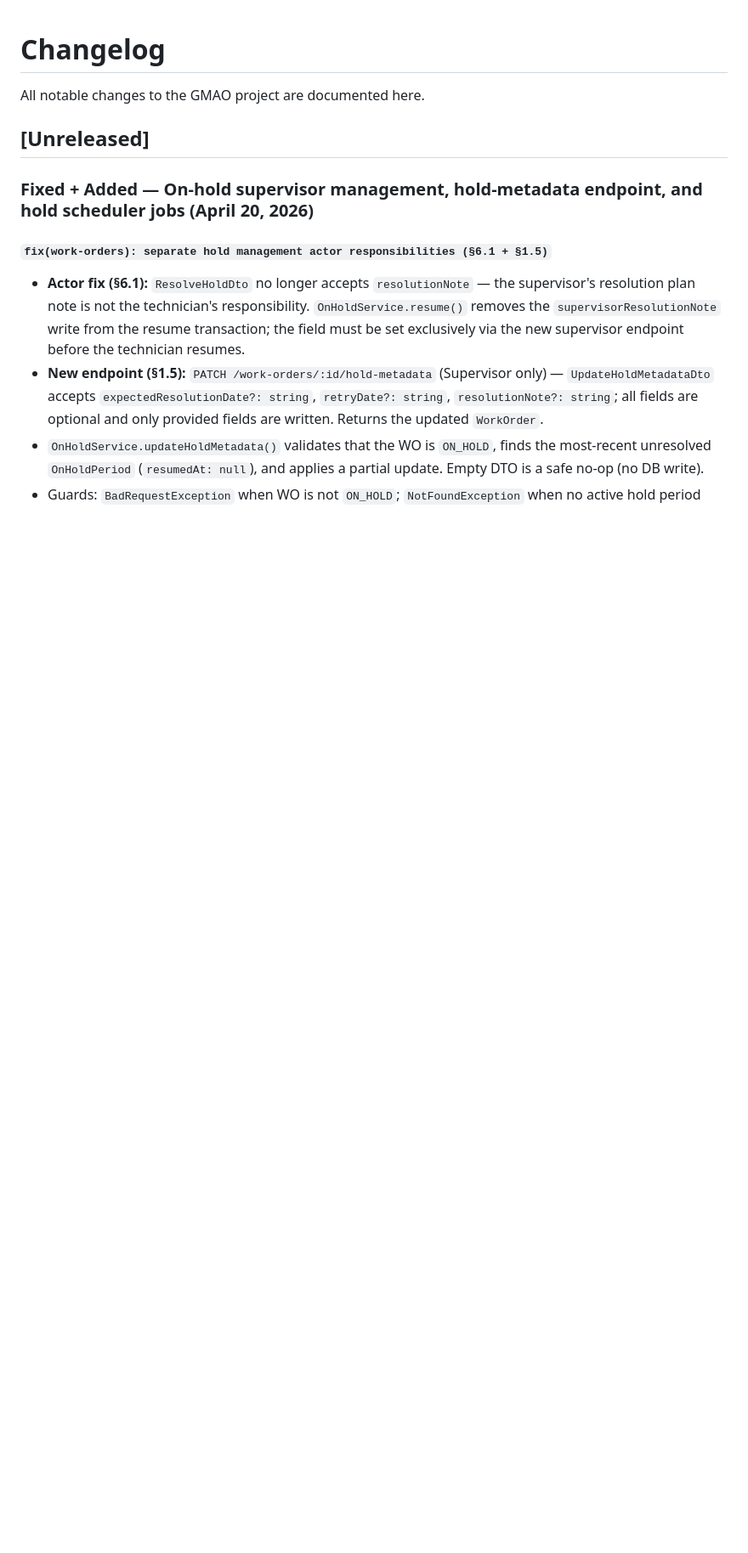
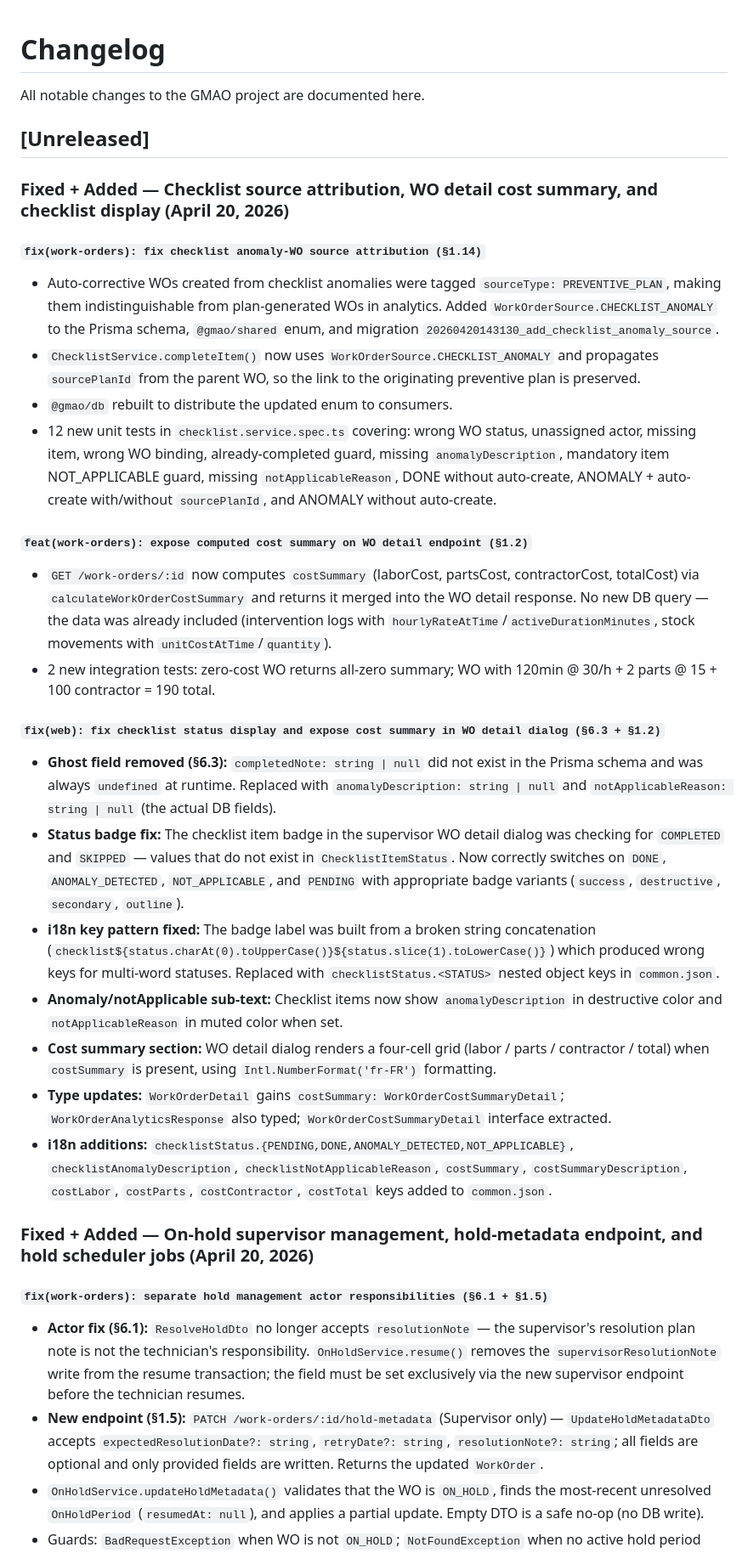
Before and after one commit to oussema-ghbara/CMMS, a Markdown page: CHANGELOG.md, the part around the change. Shown at 85% size. Rendered like a GitHub page; blank space fills up the shorter version.

Commit message:
docs: sync CONTEXT and CHANGELOG for checklist source fix, cost summary exposure, and checklist display fix
- CONTEXT.md: three new checkmarks for (CHECKLIST_ANOMALY enum +
 service fix), partial (costSummary on GET /work-orders/:id), and
 + web (ghost field removal, badge fix, cost summary section)
- CHANGELOG.md: Unreleased block prepended with detailed entries for all
 three changes including schema migration, test coverage, and i18n keys

```diff
--- a/CHANGELOG.md
+++ b/CHANGELOG.md
@@ -3,6 +3,27 @@
 All notable changes to the GMAO project are documented here.
 
 ## [Unreleased]
+
+### Fixed + Added — Checklist source attribution, WO detail cost summary, and checklist display (April 20, 2026)
+
+#### `fix(work-orders): fix checklist anomaly-WO source attribution (§1.14)`
+- Auto-corrective WOs created from checklist anomalies were tagged `sourceType: PREVENTIVE_PLAN`, making them indistinguishable from plan-generated WOs in analytics. Added `WorkOrderSource.CHECKLIST_ANOMALY` to the Prisma schema, `@gmao/shared` enum, and migration `20260420143130_add_checklist_anomaly_source`.
+- `ChecklistService.completeItem()` now uses `WorkOrderSource.CHECKLIST_ANOMALY` and propagates `sourcePlanId` from the parent WO, so the link to the originating preventive plan is preserved.
+- `@gmao/db` rebuilt to distribute the updated enum to consumers.
+- 12 new unit tests in `checklist.service.spec.ts` covering: wrong WO status, unassigned actor, missing item, wrong WO binding, already-completed guard, missing `anomalyDescription`, mandatory item NOT_APPLICABLE guard, missing `notApplicableReason`, DONE without auto-create, ANOMALY + auto-create with/without `sourcePlanId`, and ANOMALY without auto-create.
+
+#### `feat(work-orders): expose computed cost summary on WO detail endpoint (§1.2)`
+- `GET /work-orders/:id` now computes `costSummary` (laborCost, partsCost, contractorCost, totalCost) via `calculateWorkOrderCostSummary` and returns it merged into the WO detail response. No new DB query — the data was already included (intervention logs with `hourlyRateAtTime`/`activeDurationMinutes`, stock movements with `unitCostAtTime`/`quantity`).
+- 2 new integration tests: zero-cost WO returns all-zero summary; WO with 120min @ 30/h + 2 parts @ 15 + 100 contractor = 190 total.
+
+#### `fix(web): fix checklist status display and expose cost summary in WO detail dialog (§6.3 + §1.2)`
+- **Ghost field removed (§6.3):** `completedNote: string | null` did not exist in the Prisma schema and was always `undefined` at runtime. Replaced with `anomalyDescription: string | null` and `notApplicableReason: string | null` (the actual DB fields).
+- **Status badge fix:** The checklist item badge in the supervisor WO detail dialog was checking for `COMPLETED` and `SKIPPED` — values that do not exist in `ChecklistItemStatus`. Now correctly switches on `DONE`, `ANOMALY_DETECTED`, `NOT_APPLICABLE`, and `PENDING` with appropriate badge variants (`success`, `destructive`, `secondary`, `outline`).
+- **i18n key pattern fixed:** The badge label was built from a broken string concatenation (`checklist${status.charAt(0).toUpperCase()}${status.slice(1).toLowerCase()}`) which produced wrong keys for multi-word statuses. Replaced with `checklistStatus.<STATUS>` nested object keys in `common.json`.
+- **Anomaly/notApplicable sub-text:** Checklist items now show `anomalyDescription` in destructive color and `notApplicableReason` in muted color when set.
+- **Cost summary section:** WO detail dialog renders a four-cell grid (labor / parts / contractor / total) when `costSummary` is present, using `Intl.NumberFormat('fr-FR')` formatting.
+- **Type updates:** `WorkOrderDetail` gains `costSummary: WorkOrderCostSummaryDetail`; `WorkOrderAnalyticsResponse` also typed; `WorkOrderCostSummaryDetail` interface extracted.
+- **i18n additions:** `checklistStatus.{PENDING,DONE,ANOMALY_DETECTED,NOT_APPLICABLE}`, `checklistAnomalyDescription`, `checklistNotApplicableReason`, `costSummary`, `costSummaryDescription`, `costLabor`, `costParts`, `costContractor`, `costTotal` keys added to `common.json`.
 
 ### Fixed + Added — On-hold supervisor management, hold-metadata endpoint, and hold scheduler jobs (April 20, 2026)
 
```
Also changed, not shown: CONTEXT.md (+3 -0 lines).
